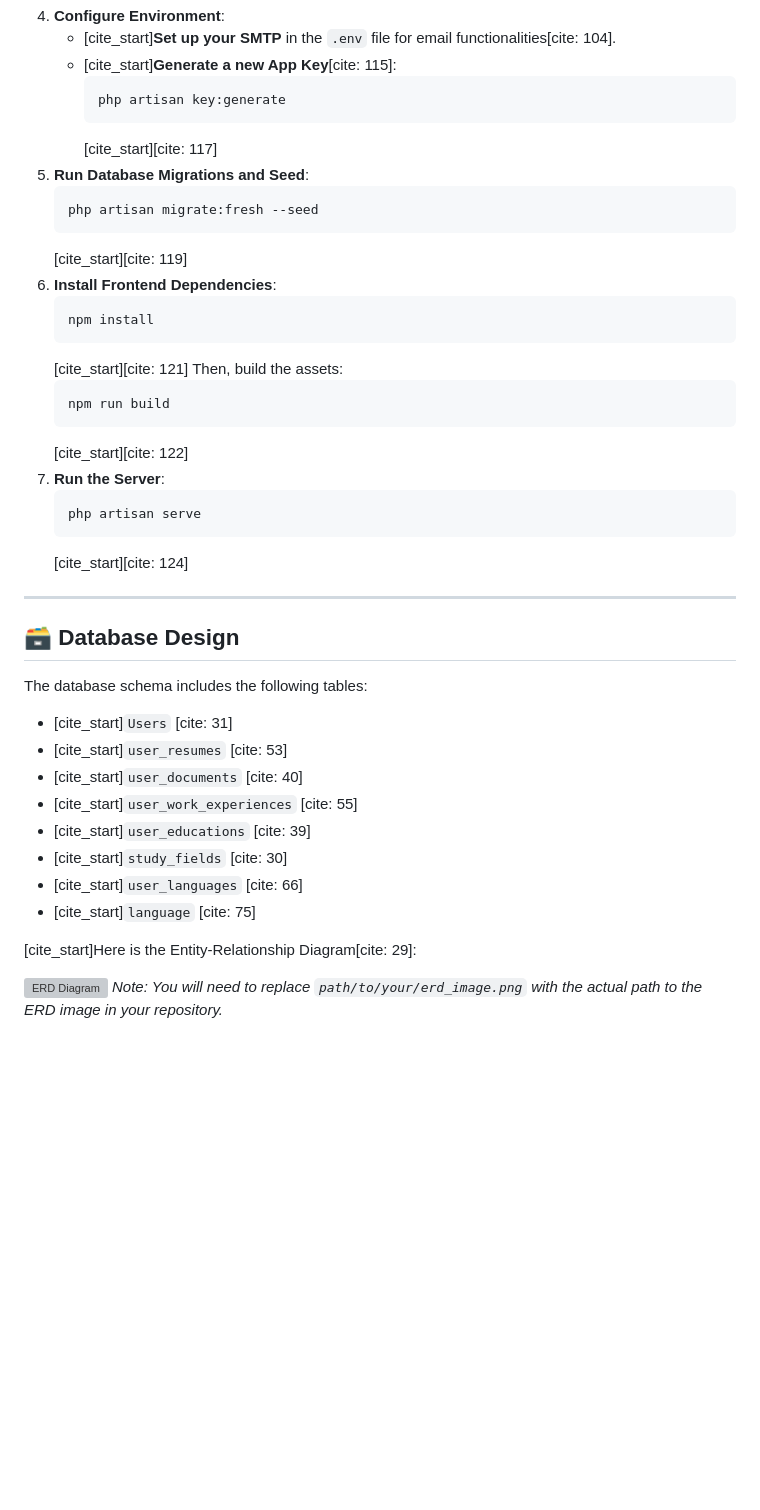
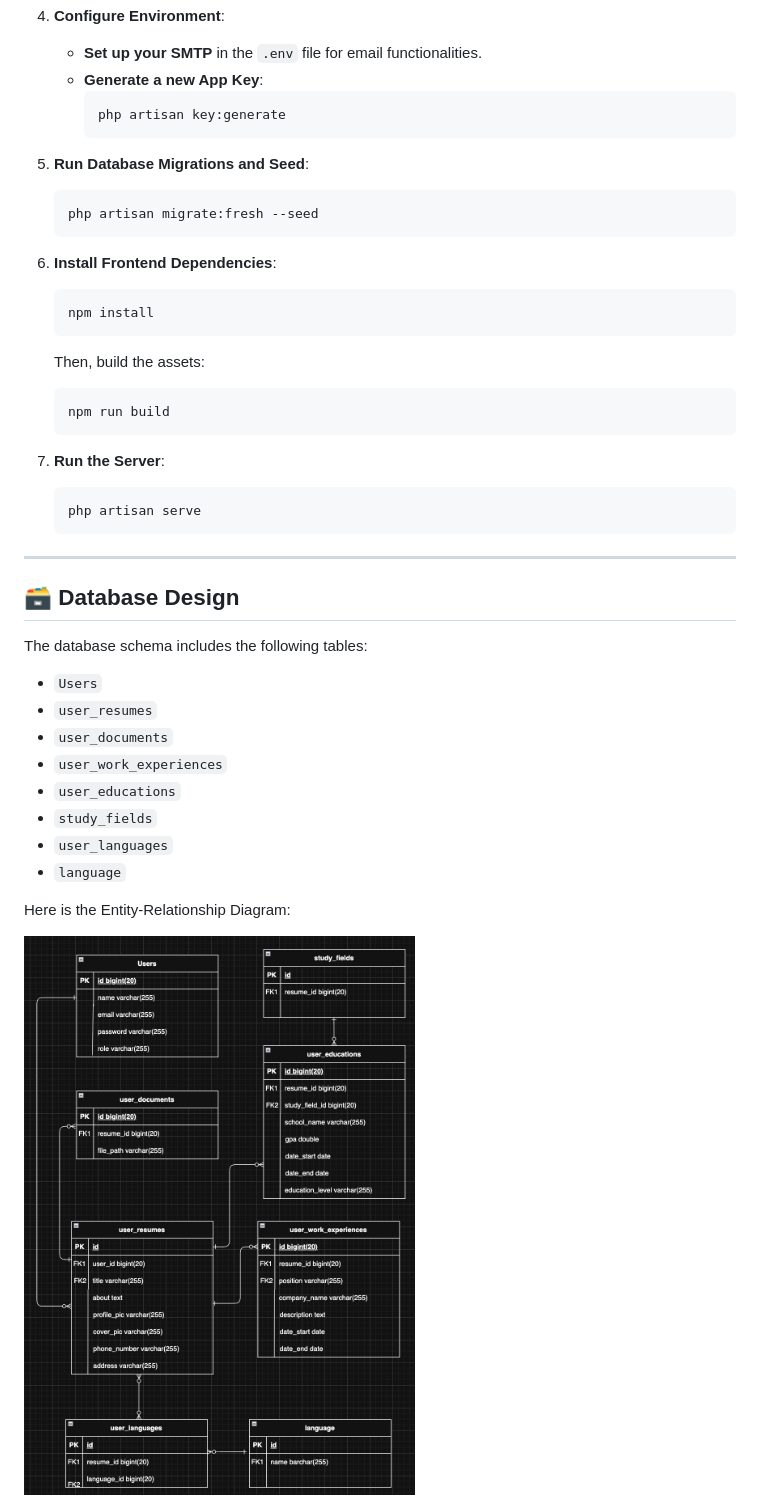
Before and after one commit to zhengyu89/Resume_Management_System, a Markdown page: README.md, the part around one of its changes. Drawn GitHub-style; blank space fills up the shorter version; grey boxes are pictures that could not be loaded.

````diff
--- a/README.md
+++ b/README.md
@@ -68,46 +68,44 @@ To set up the project locally, please follow these steps:
 4.  **Configure Environment**:
-    * [cite_start]**Set up your SMTP** in the `.env` file for email functionalities[cite: 104].
-    * [cite_start]**Generate a new App Key**[cite: 115]:
+    * **Set up your SMTP** in the `.env` file for email functionalities.
+    * **Generate a new App Key**:
         ```bash
         php artisan key:generate
         ```
-        [cite_start][cite: 117]
+
 5.  **Run Database Migrations and Seed**:
     ```bash
     php artisan migrate:fresh --seed
     ```
-    [cite_start][cite: 119]
+
 6.  **Install Frontend Dependencies**:
     ```bash
     npm install
     ```
-    [cite_start][cite: 121]
+
     Then, build the assets:
     ```bash
     npm run build
     ```
-    [cite_start][cite: 122]
+
 7.  **Run the Server**:
     ```bash
     php artisan serve
     ```
-    [cite_start][cite: 124]
 
 ***
 
 ## 🗃️ Database Design
 
 The database schema includes the following tables:
-* [cite_start]`Users` [cite: 31]
-* [cite_start]`user_resumes` [cite: 53]
-* [cite_start]`user_documents` [cite: 40]
-* [cite_start]`user_work_experiences` [cite: 55]
-* [cite_start]`user_educations` [cite: 39]
-* [cite_start]`study_fields` [cite: 30]
-* [cite_start]`user_languages` [cite: 66]
-* [cite_start]`language` [cite: 75]
+* `Users`
+* `user_resumes`
+* `user_documents`
+* `user_work_experiences`
+* `user_educations`
+* `study_fields`
+* `user_languages`
+* `language`
 
-[cite_start]Here is the Entity-Relationship Diagram[cite: 29]:
+Here is the Entity-Relationship Diagram:
 
-![ERD Diagram](public\assets\ERD_Diagram.jpg)
-*Note: You will need to replace `path/to/your/erd_image.png` with the actual path to the ERD image in your repository.*
+<img src="public/assets/ERD_Diagram.jpg" alt="ERD Diagram" width="600"/>
````
Also changed, not shown: other parts of README.md (+26 -26 lines).
